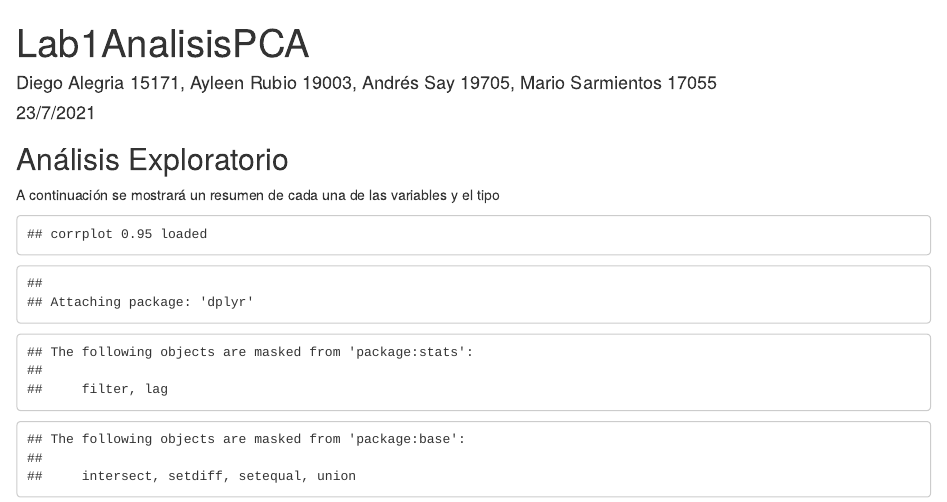
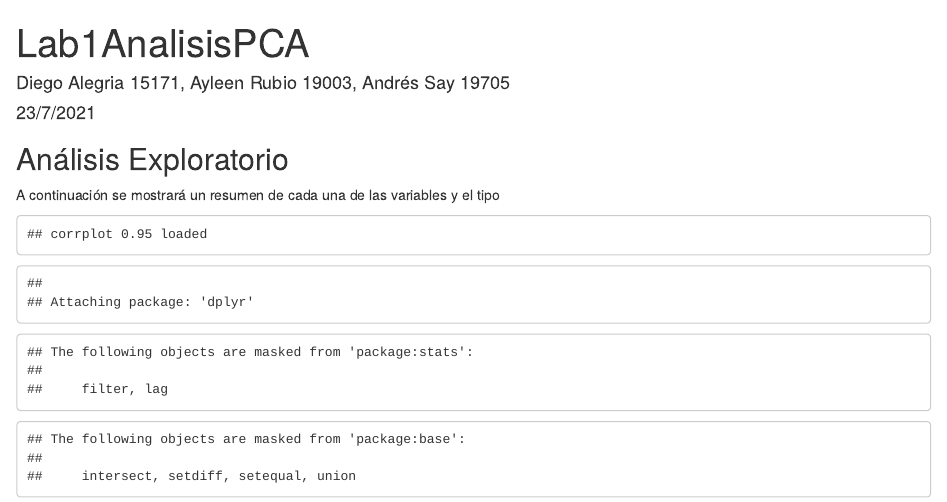
Before and after one commit to Say19705/Lab_8DS, an R Markdown document (lab8MD.Rmd): the page in a window 1100 px wide, from its top. Rendered offline with R 4.5, knitr and Pandoc, with nearby package versions; some code elsewhere in the file could not run offline.

Commit message:
Update lab8MD.Rmd

```diff
--- a/lab8MD.Rmd
+++ b/lab8MD.Rmd
@@ -1,6 +1,6 @@
 ---
 title: "Lab1AnalisisPCA"
-author: "Diego Alegria 15171, Ayleen Rubio 19003, Andrés Say 19705, Mario Sarmientos 17055"
+author: "Diego Alegria 15171, Ayleen Rubio 19003, Andrés Say 19705"
 date: "23/7/2021"
 output: html_document
 ---
```
